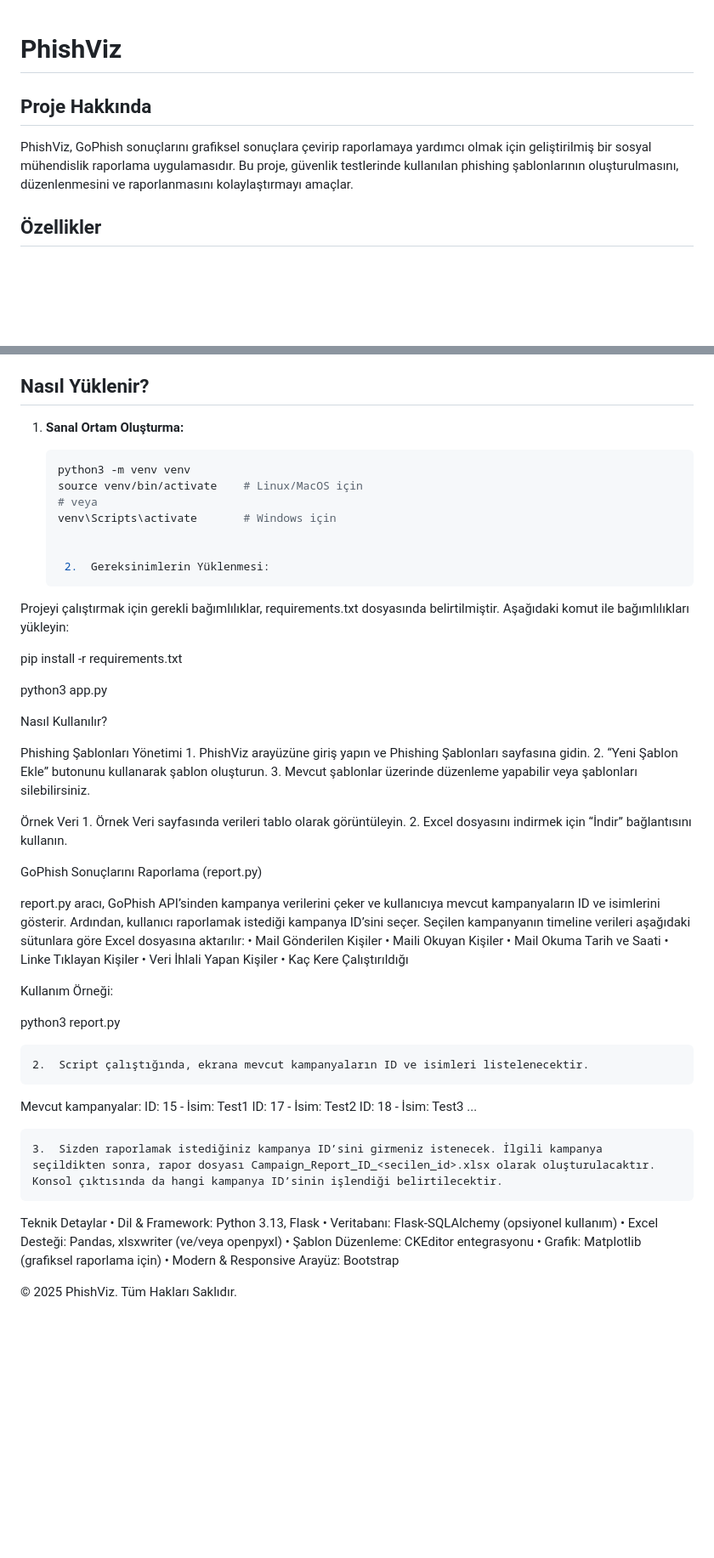
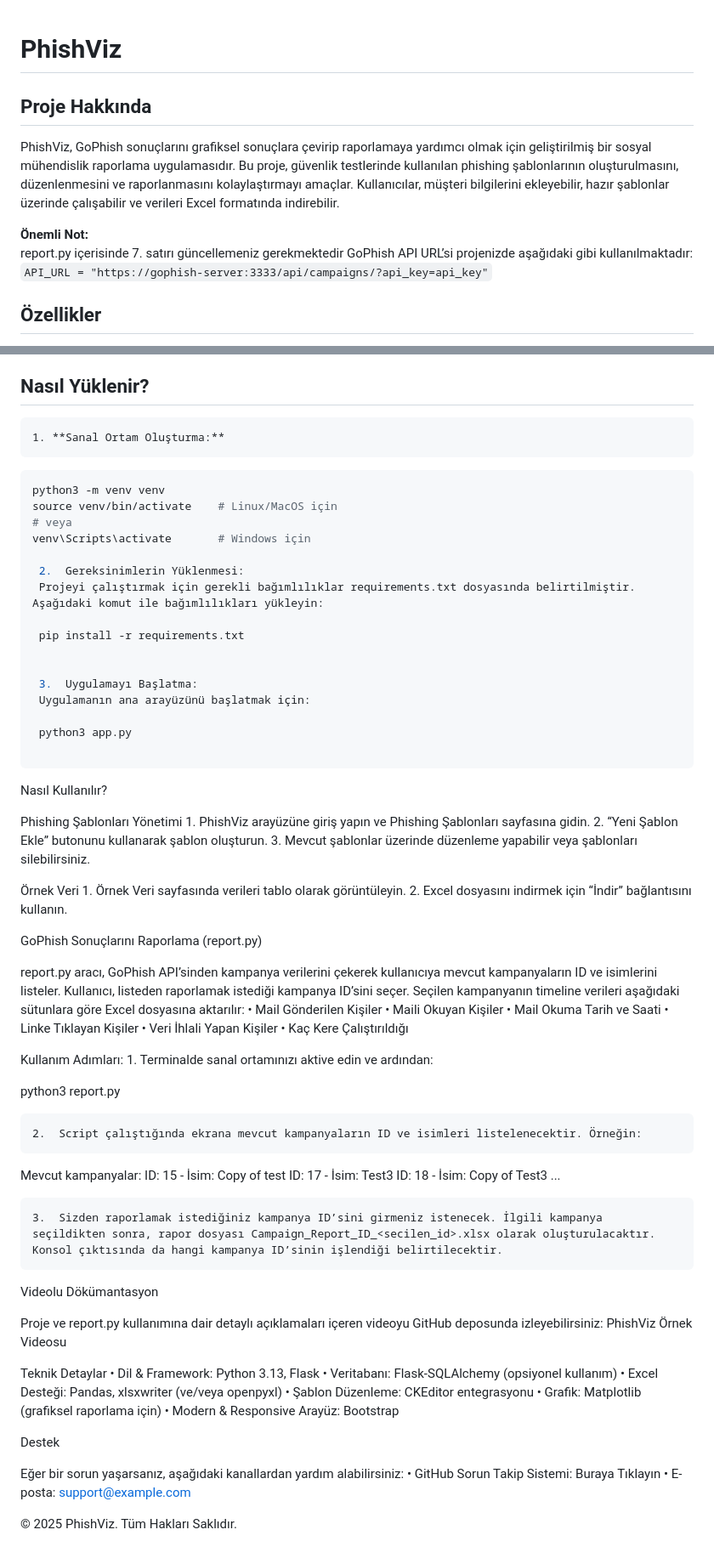
Before and after one commit to sefabasnak/PhishViz, a Markdown page: README.md, 2 parts joined by grey strips. Shown: that part at 85% size. Drawn GitHub-style; blank space fills up the shorter version.

````diff
--- a/README.md
+++ b/README.md
@@ -1,8 +1,14 @@
+
 
 # PhishViz
 
 ## Proje Hakkında
-PhishViz, GoPhish sonuçlarını grafiksel sonuçlara çevirip raporlamaya yardımcı olmak için geliştirilmiş bir sosyal mühendislik raporlama uygulamasıdır. Bu proje, güvenlik testlerinde kullanılan phishing şablonlarının oluşturulmasını, düzenlenmesini ve raporlanmasını kolaylaştırmayı amaçlar.
+PhishViz, GoPhish sonuçlarını grafiksel sonuçlara çevirip raporlamaya yardımcı olmak için geliştirilmiş bir sosyal mühendislik raporlama uygulamasıdır. Bu proje, güvenlik testlerinde kullanılan phishing şablonlarının oluşturulmasını, düzenlenmesini ve raporlanmasını kolaylaştırmayı amaçlar. Kullanıcılar, müşteri bilgilerini ekleyebilir, hazır şablonlar üzerinde çalışabilir ve verileri Excel formatında indirebilir.
+
+**Önemli Not:**
+report.py içerisinde 7. satırı güncellemeniz gerekmektedir
+GoPhish API URL’si projenizde aşağıdaki gibi kullanılmaktadır:
+`API_URL = "https://gophish-server:3333/api/campaigns/?api_key=api_key"`
 
 ## Özellikler
 - **Phishing Şablonları Yönetimi:**
@@ -21,7 +27,7 @@ PhishViz, GoPhish sonuçlarını grafiksel sonuçlara çevirip raporlamaya yard
   - GoPhish sonuçlarının grafiksel çıktılarıyla raporlanması (Matplotlib ile).
 
 ## Nasıl Yüklenir?
-1. **Sanal Ortam Oluşturma:**
+	1. **Sanal Ortam Oluşturma:**
 
    ```bash
    python3 -m venv venv
@@ -29,14 +35,18 @@ PhishViz, GoPhish sonuçlarını grafiksel sonuçlara çevirip raporlamaya yard
    # veya
    venv\Scripts\activate       # Windows için
 
+	2.	Gereksinimlerin Yüklenmesi:
+	Projeyi çalıştırmak için gerekli bağımlılıklar requirements.txt dosyasında belirtilmiştir. Aşağıdaki komut ile bağımlılıkları yükleyin:
 
-	2.	Gereksinimlerin Yüklenmesi:
-Projeyi çalıştırmak için gerekli bağımlılıklar, requirements.txt dosyasında belirtilmiştir. Aşağıdaki komut ile bağımlılıkları yükleyin:
+	pip install -r requirements.txt
 
-pip install -r requirements.txt
 
-python3 app.py
+	3.	Uygulamayı Başlatma:
+	Uygulamanın ana arayüzünü başlatmak için:
 
+	python3 app.py
+
+```
 
 Nasıl Kullanılır?
 
@@ -51,7 +61,7 @@ Phishing Şablonları Yönetimi
 
 GoPhish Sonuçlarını Raporlama (report.py)
 
-report.py aracı, GoPhish API’sinden kampanya verilerini çeker ve kullanıcıya mevcut kampanyaların ID ve isimlerini gösterir. Ardından, kullanıcı raporlamak istediği kampanya ID’sini seçer. Seçilen kampanyanın timeline verileri aşağıdaki sütunlara göre Excel dosyasına aktarılır:
+report.py aracı, GoPhish API’sinden kampanya verilerini çekerek kullanıcıya mevcut kampanyaların ID ve isimlerini listeler. Kullanıcı, listeden raporlamak istediği kampanya ID’sini seçer. Seçilen kampanyanın timeline verileri aşağıdaki sütunlara göre Excel dosyasına aktarılır:
 	•	Mail Gönderilen Kişiler
 	•	Maili Okuyan Kişiler
 	•	Mail Okuma Tarih ve Saati
@@ -59,22 +69,27 @@ report.py aracı, GoPhish API’sinden kampanya verilerini çeker ve kullanıcı
 	•	Veri İhlali Yapan Kişiler
 	•	Kaç Kere Çalıştırıldığı
 
-Kullanım Örneği:
+Kullanım Adımları:
+	1.	Terminalde sanal ortamınızı aktive edin ve ardından:
 
 python3 report.py
 
 
-	2.	Script çalıştığında, ekrana mevcut kampanyaların ID ve isimleri listelenecektir.
-
+	2.	Script çalıştığında ekrana mevcut kampanyaların ID ve isimleri listelenecektir. Örneğin:
 
 Mevcut kampanyalar:
-ID: 15 - İsim: Test1
-ID: 17 - İsim: Test2
-ID: 18 - İsim: Test3
+ID: 15 - İsim: Copy of test
+ID: 17 - İsim: Test3
+ID: 18 - İsim: Copy of Test3
 ...
 
 
 	3.	Sizden raporlamak istediğiniz kampanya ID’sini girmeniz istenecek. İlgili kampanya seçildikten sonra, rapor dosyası Campaign_Report_ID_<secilen_id>.xlsx olarak oluşturulacaktır. Konsol çıktısında da hangi kampanya ID’sinin işlendiği belirtilecektir.
+
+Videolu Dökümantasyon
+
+Proje ve report.py kullanımına dair detaylı açıklamaları içeren videoyu GitHub deposunda izleyebilirsiniz:
+PhishViz Örnek Videosu
 
 Teknik Detaylar
 	•	Dil & Framework: Python 3.13, Flask
@@ -84,4 +99,10 @@ Teknik Detaylar
 	•	Grafik: Matplotlib (grafiksel raporlama için)
 	•	Modern & Responsive Arayüz: Bootstrap
 
+Destek
+
+Eğer bir sorun yaşarsanız, aşağıdaki kanallardan yardım alabilirsiniz:
+	•	GitHub Sorun Takip Sistemi: Buraya Tıklayın
+	•	E-posta: support@example.com
+
 © 2025 PhishViz. Tüm Hakları Saklıdır.
````
